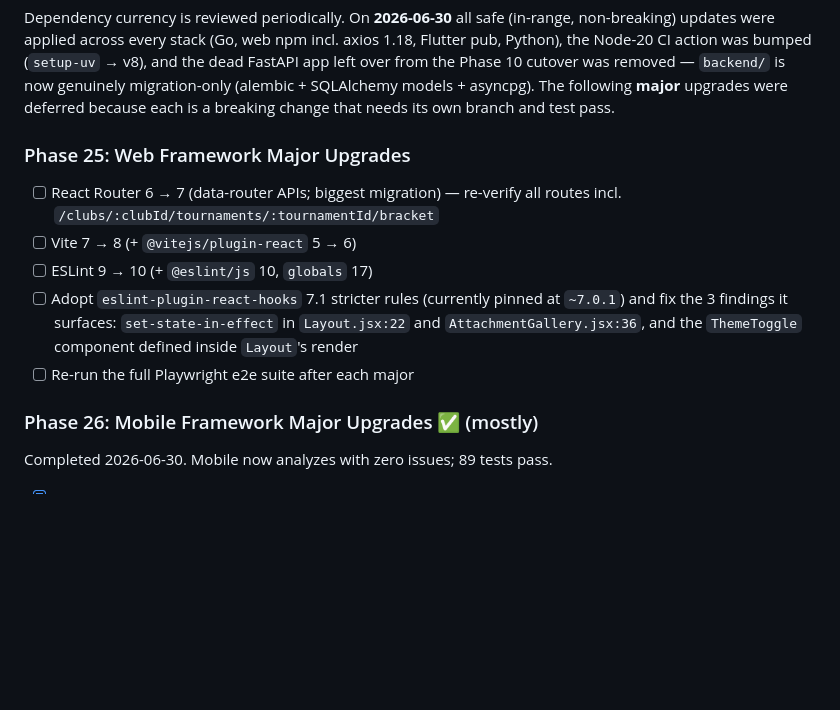
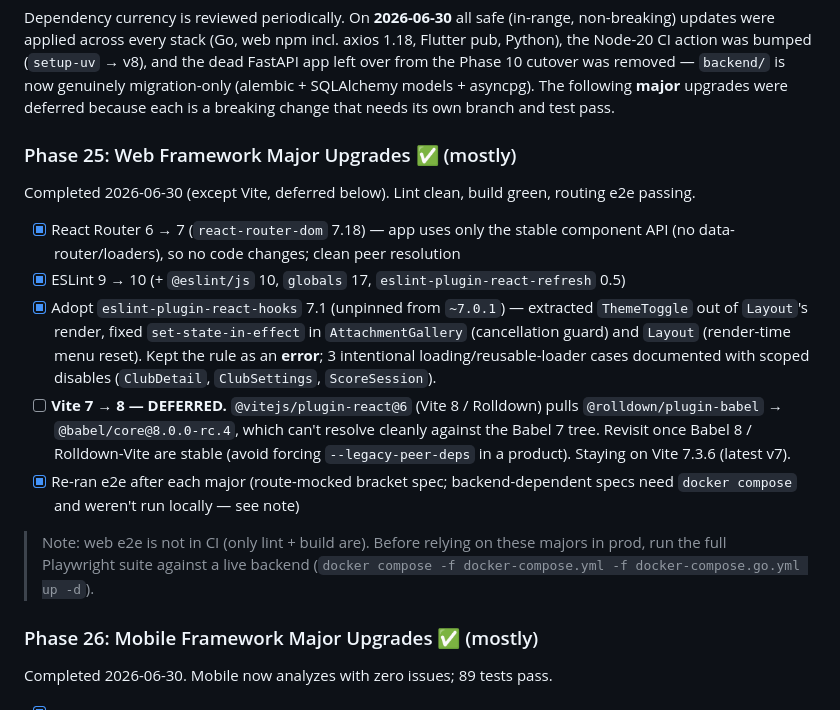
Before and after one commit to whtdrgn101/quiver-score, a Markdown page: ROADMAP.md, the part around the change. Rendered like a GitHub page; blank space fills up the shorter version.

Commit message:
docs: Phase 25 status (ESLint 10 + React Router 7 done; Vite 8 deferred)
Co-Authored-By: Claude Opus 4.8 <noreply@anthropic.com>

```diff
--- a/ROADMAP.md
+++ b/ROADMAP.md
@@ -162,13 +162,17 @@ is now genuinely migration-only (alembic + SQLAlchemy models + asyncpg). The
 following **major** upgrades were deferred because each is a breaking change that
 needs its own branch and test pass.
 
-### Phase 25: Web Framework Major Upgrades
+### Phase 25: Web Framework Major Upgrades ✅ (mostly)
 
-- [ ] React Router 6 → 7 (data-router APIs; biggest migration) — re-verify all routes incl. `/clubs/:clubId/tournaments/:tournamentId/bracket`
-- [ ] Vite 7 → 8 (+ `@vitejs/plugin-react` 5 → 6)
-- [ ] ESLint 9 → 10 (+ `@eslint/js` 10, `globals` 17)
-- [ ] Adopt `eslint-plugin-react-hooks` 7.1 stricter rules (currently pinned at `~7.0.1`) and fix the 3 findings it surfaces: `set-state-in-effect` in `Layout.jsx:22` and `AttachmentGallery.jsx:36`, and the `ThemeToggle` component defined inside `Layout`'s render
-- [ ] Re-run the full Playwright e2e suite after each major
+Completed 2026-06-30 (except Vite, deferred below). Lint clean, build green, routing e2e passing.
+
+- [x] React Router 6 → 7 (`react-router-dom` 7.18) — app uses only the stable component API (no data-router/loaders), so no code changes; clean peer resolution
+- [x] ESLint 9 → 10 (+ `@eslint/js` 10, `globals` 17, `eslint-plugin-react-refresh` 0.5)
+- [x] Adopt `eslint-plugin-react-hooks` 7.1 (unpinned from `~7.0.1`) — extracted `ThemeToggle` out of `Layout`'s render, fixed `set-state-in-effect` in `AttachmentGallery` (cancellation guard) and `Layout` (render-time menu reset). Kept the rule as an **error**; 3 intentional loading/reusable-loader cases documented with scoped disables (`ClubDetail`, `ClubSettings`, `ScoreSession`).
+- [ ] **Vite 7 → 8 — DEFERRED.** `@vitejs/plugin-react@6` (Vite 8 / Rolldown) pulls `@rolldown/plugin-babel` → `@babel/core@8.0.0-rc.4`, which can't resolve cleanly against the Babel 7 tree. Revisit once Babel 8 / Rolldown-Vite are stable (avoid forcing `--legacy-peer-deps` in a product). Staying on Vite 7.3.6 (latest v7).
+- [x] Re-ran e2e after each major (route-mocked bracket spec; backend-dependent specs need `docker compose` and weren't run locally — see note)
+
+> Note: web e2e is not in CI (only lint + build are). Before relying on these majors in prod, run the full Playwright suite against a live backend (`docker compose -f docker-compose.yml -f docker-compose.go.yml up -d`).
 
 ### Phase 26: Mobile Framework Major Upgrades ✅ (mostly)
 
```
